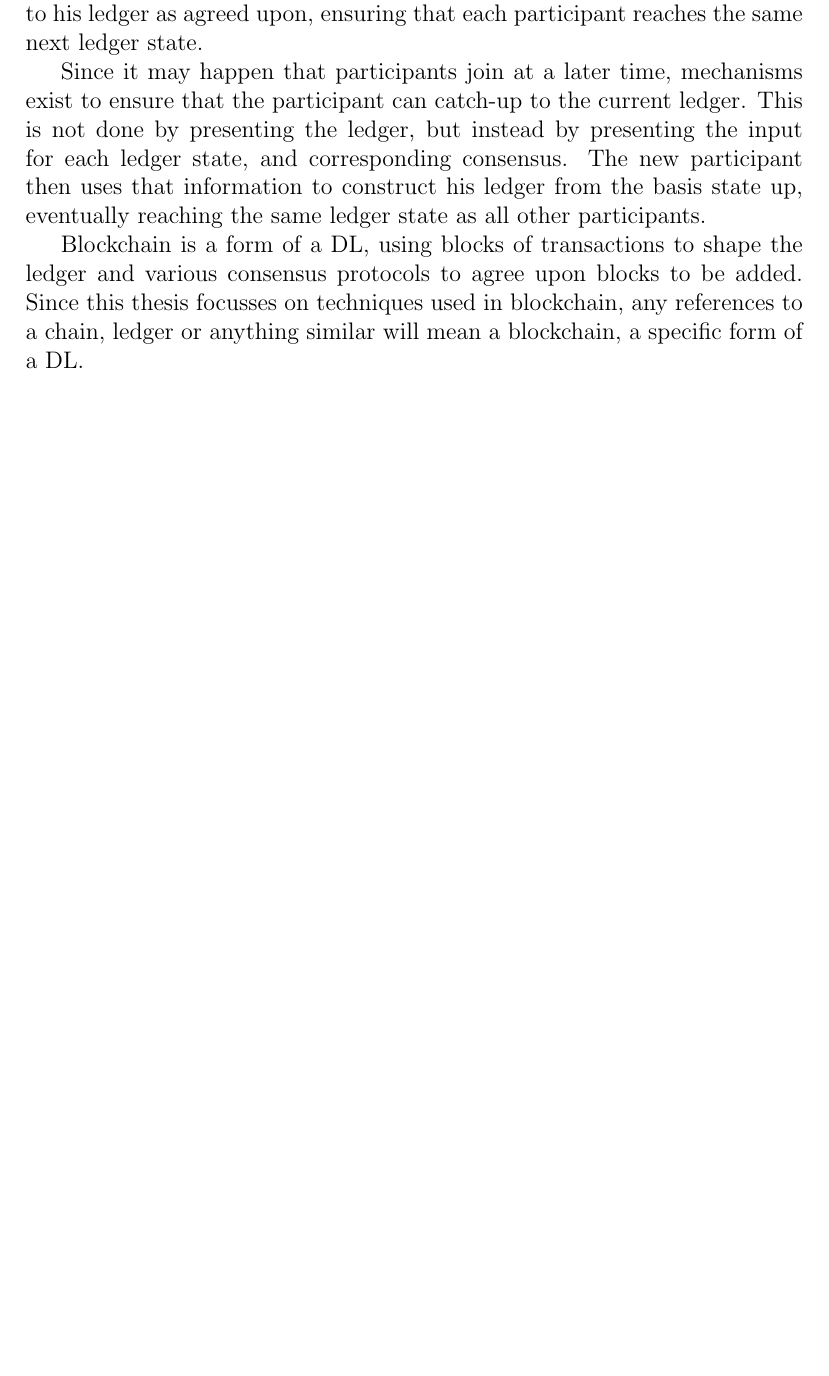
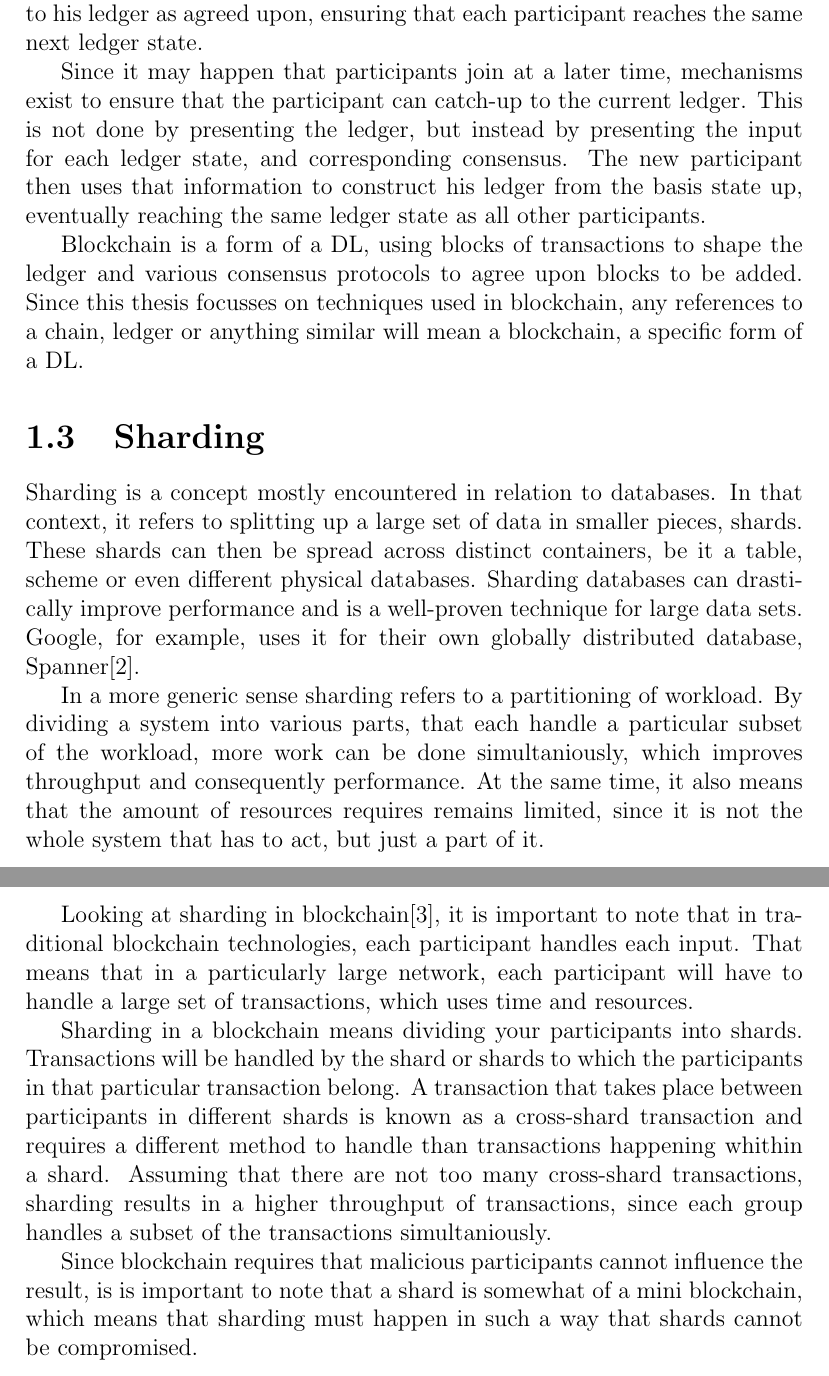
Before and after one commit to PJvGrol/Thesis, a LaTeX thesis (Technical_Background.tex): part of page 4 of 4 before the commit and two parts of pages 4 and 5 of 5 after it, the two joined at a grey line, cut so that both start at the same text, the shorter picture padded with empty space. Compiled offline with pdfLaTeX.

Commit message:
Technical Background: Sharding

```diff
--- a/Technical_Background.tex
+++ b/Technical_Background.tex
@@ -59,4 +59,17 @@
 	Since it may happen that participants join at a later time, mechanisms exist to ensure that the participant can catch-up to the current ledger. This is not done by presenting the ledger, but instead by presenting the input for each ledger state, and corresponding consensus. The new participant then uses that information to construct his ledger from the basis state up, eventually reaching the same ledger state as all other participants.
 
 	Blockchain is a form of a DL, using blocks of transactions to shape the ledger and various consensus protocols to agree upon blocks to be added. Since this thesis focusses on techniques used in blockchain, any references to a chain, ledger or anything similar will mean a blockchain, a specific form of a DL.
+
+	\section{Sharding}
+	Sharding is a concept mostly encountered in relation to databases. In that context, it refers to splitting up a large set of data in smaller pieces, shards. These shards can then be spread across distinct containers, be it a table, scheme or even different physical databases. Sharding databases can drastically improve performance and is a well-proven technique for large data sets. Google, for example, uses it for their own globally distributed database, Spanner\cite{spanner}.
+
+	In a more generic sense sharding refers to a partitioning of workload. By dividing a system into various parts, that each handle a particular subset of the workload, more work can be done simultaniously, which improves throughput and consequently performance. At the same time, it also means that the amount of resources requires remains limited, since it is not the whole system that has to act, but just a part of it.
+
+	Looking at sharding in blockchain\cite{omniledger}, it is important to note that in traditional blockchain technologies, each participant handles each input. That means that in a particularly large network, each participant will have to handle a large set of transactions, which uses time and resources.
+
+	Sharding in a blockchain means dividing your participants into shards. Transactions will be handled by the shard or shards to which the participants in that particular transaction belong. A transaction that takes place between participants in different shards is known as a cross-shard transaction and requires a different method to handle than transactions happening whithin a shard. Assuming that there are not too many cross-shard transactions, sharding results in a higher throughput of transactions, since each group handles a subset of the transactions simultaniously.
+
+	Since blockchain requires that malicious participants cannot influence the result, is is important to note that a shard is somewhat of a mini blockchain, which means that sharding must happen in such a way that shards cannot be compromised.
+
+
 \end{document}
```
Also changed, not shown: Technical_Background.bbl, Technical_Background.pdf, 3 other files.
